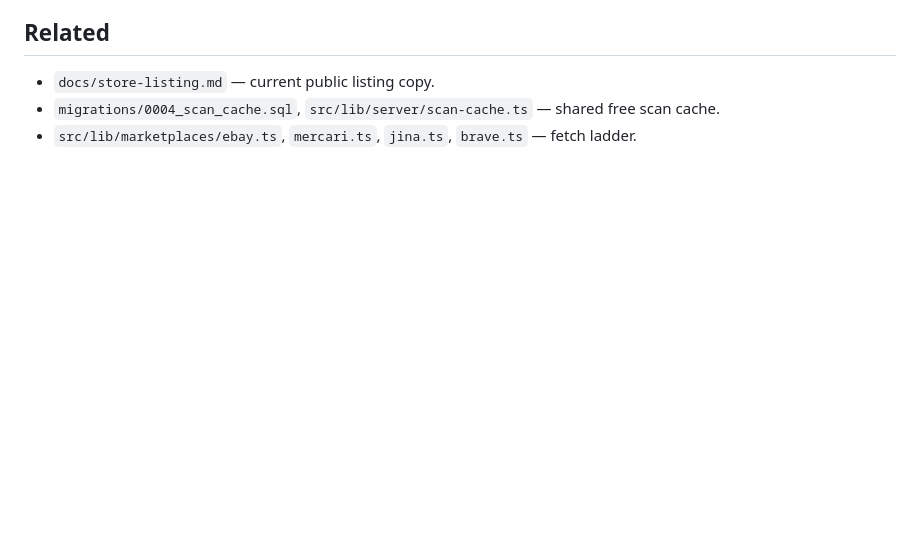
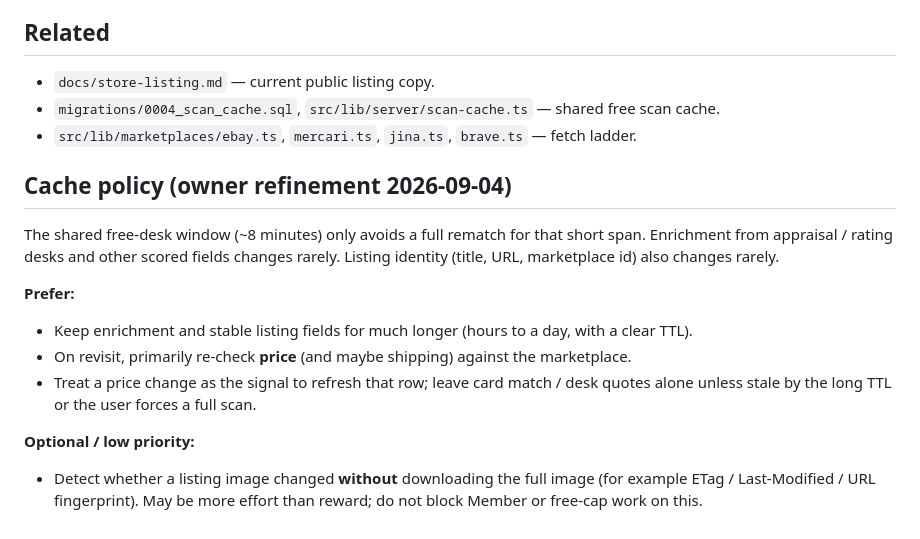
Before and after one commit to jaywedgeworth22/DealDex, a Markdown page: docs/plans/2026-09-04-member-monetization-and-scan.md, the part around the change. Rendered like a GitHub page; blank space fills up the shorter version.

Commit message:
docs: longer enrichment cache; refresh mainly for price
Owner: 8-minute full rematch is only a short win. Keep appraisal
enrichment and listing identity longer; recheck price primarily.
Image-change-without-download stays optional/low priority.

```diff
--- a/docs/plans/2026-09-04-member-monetization-and-scan.md
+++ b/docs/plans/2026-09-04-member-monetization-and-scan.md
@@ -75,3 +75,17 @@ Sometime soon, audit whether scans find **all relevant single-card Buy It Now li
 - `docs/store-listing.md` — current public listing copy.
 - `migrations/0004_scan_cache.sql`, `src/lib/server/scan-cache.ts` — shared free scan cache.
 - `src/lib/marketplaces/ebay.ts`, `mercari.ts`, `jina.ts`, `brave.ts` — fetch ladder.
+
+## Cache policy (owner refinement 2026-09-04)
+
+The shared free-desk window (~8 minutes) only avoids a full rematch for that short span.  Enrichment from appraisal / rating desks and other scored fields changes rarely.  Listing identity (title, URL, marketplace id) also changes rarely.
+
+**Prefer:**
+
+- Keep enrichment and stable listing fields for much longer (hours to a day, with a clear TTL).
+- On revisit, primarily re-check **price** (and maybe shipping) against the marketplace.
+- Treat a price change as the signal to refresh that row; leave card match / desk quotes alone unless stale by the long TTL or the user forces a full scan.
+
+**Optional / low priority:**
+
+- Detect whether a listing image changed **without** downloading the full image (for example ETag / Last-Modified / URL fingerprint).  May be more effort than reward; do not block Member or free-cap work on this.
```
